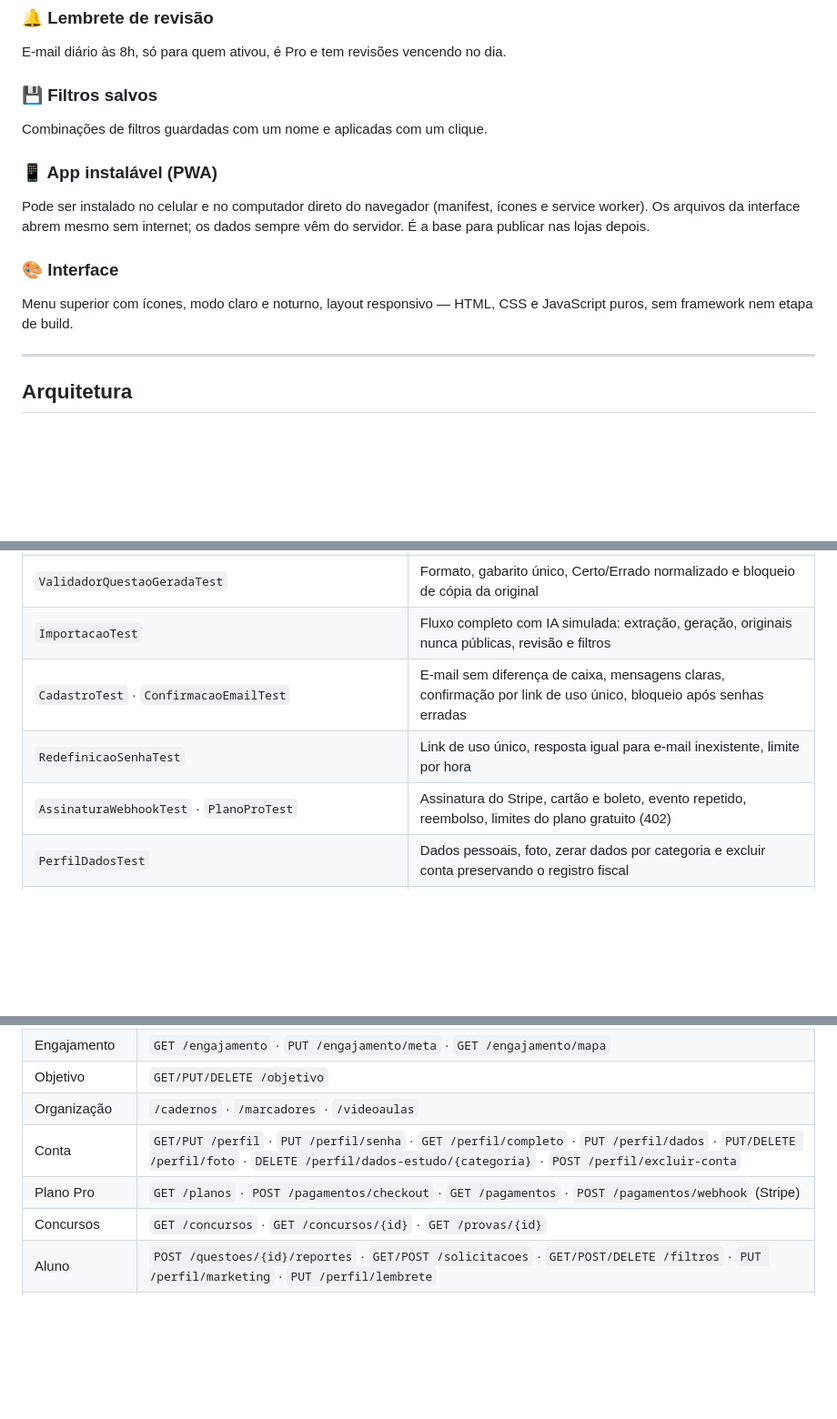
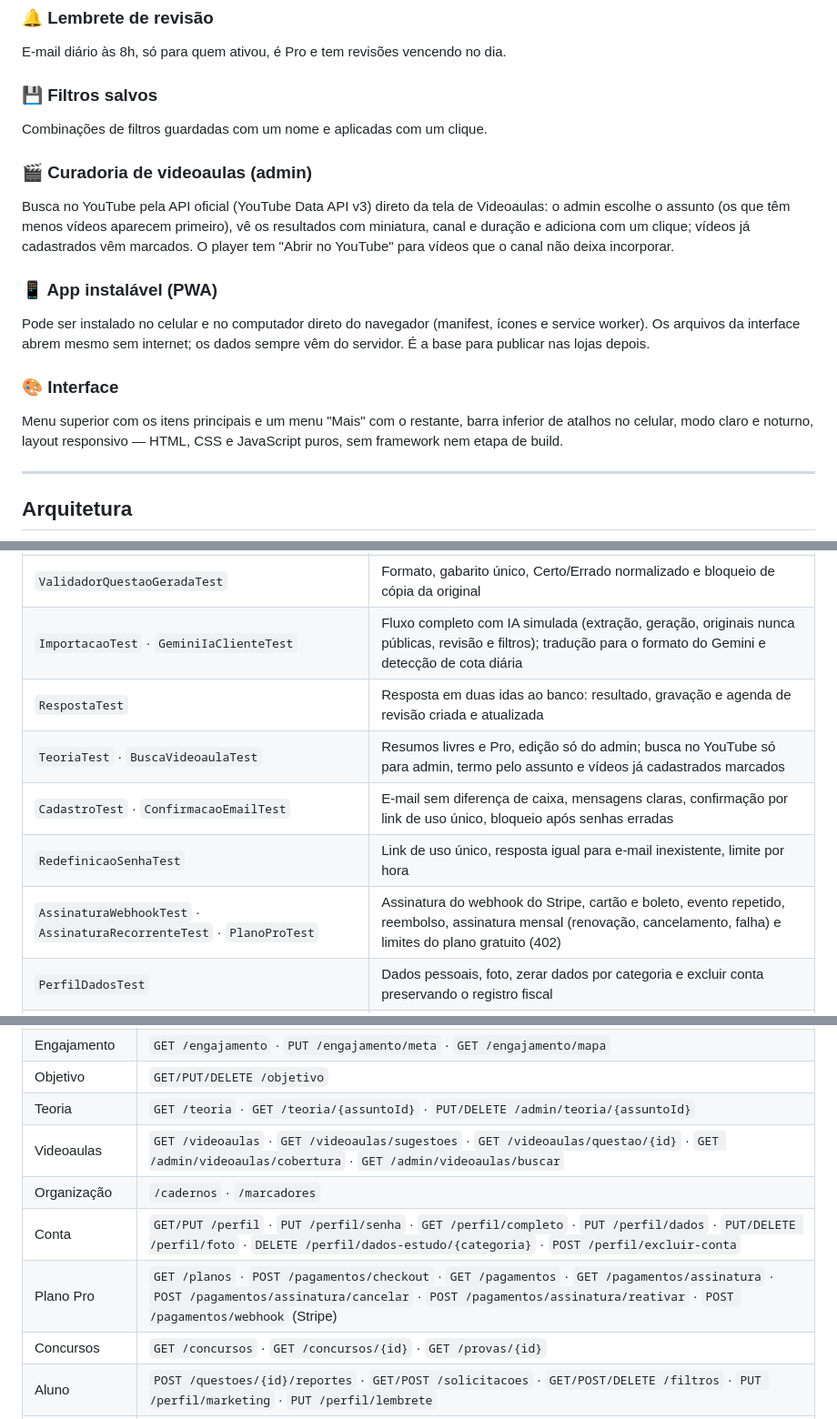
Before and after one commit to gustavoromanno/concursos-platform, a Markdown page: README.md, 3 parts joined by grey strips. Shown at 91% size. Rendered like a GitHub page; blank space fills up the shorter version.

```diff
--- a/README.md
+++ b/README.md
@@ -108,11 +112,14 @@ E-mail diário às 8h, só para quem ativou, é Pro e tem revisões vencendo no
 ### 💾 Filtros salvos
 Combinações de filtros guardadas com um nome e aplicadas com um clique.
 
+### 🎬 Curadoria de videoaulas (admin)
+Busca no YouTube pela API oficial (YouTube Data API v3) direto da tela de Videoaulas: o admin escolhe o assunto (os que têm menos vídeos aparecem primeiro), vê os resultados com miniatura, canal e duração e adiciona com um clique; vídeos já cadastrados vêm marcados. O player tem "Abrir no YouTube" para vídeos que o canal não deixa incorporar.
+
 ### 📱 App instalável (PWA)
 Pode ser instalado no celular e no computador direto do navegador (manifest, ícones e service worker). Os arquivos da interface abrem mesmo sem internet; os dados sempre vêm do servidor. É a base para publicar nas lojas depois.
 
 ### 🎨 Interface
-Menu superior com ícones, modo claro e noturno, layout responsivo — HTML, CSS e JavaScript puros, sem framework nem etapa de build.
+Menu superior com os itens principais e um menu "Mais" com o restante, barra inferior de atalhos no celular, modo claro e noturno, layout responsivo — HTML, CSS e JavaScript puros, sem framework nem etapa de build.
 
 ---
 
@@ -249,10 +270,12 @@ Os testes rodam contra **H2 em memória**, sem banco externo, e são executados
 | `AnotacaoTest` | Salvar, ler e apagar; filtro "minhas anotações"; anotação invisível para outros usuários |
 | `PerfilTest` | Troca de nome; troca de senha com login real usando a senha nova; senha atual errada não altera nada |
 | `ValidadorQuestaoGeradaTest` | Formato, gabarito único, Certo/Errado normalizado e bloqueio de cópia da original |
-| `ImportacaoTest` | Fluxo completo com IA simulada: extração, geração, originais nunca públicas, revisão e filtros |
+| `ImportacaoTest` · `GeminiIaClienteTest` | Fluxo completo com IA simulada (extração, geração, originais nunca públicas, revisão e filtros); tradução para o formato do Gemini e detecção de cota diária |
+| `RespostaTest` | Resposta em duas idas ao banco: resultado, gravação e agenda de revisão criada e atualizada |
+| `TeoriaTest` · `BuscaVideoaulaTest` | Resumos livres e Pro, edição só do admin; busca no YouTube só para admin, termo pelo assunto e vídeos já cadastrados marcados |
 | `CadastroTest` · `ConfirmacaoEmailTest` | E-mail sem diferença de caixa, mensagens claras, confirmação por link de uso único, bloqueio após senhas erradas |
 | `RedefinicaoSenhaTest` | Link de uso único, resposta igual para e-mail inexistente, limite por hora |
-| `AssinaturaWebhookTest` · `PlanoProTest` | Assinatura do Stripe, cartão e boleto, evento repetido, reembolso, limites do plano gratuito (402) |
+| `AssinaturaWebhookTest` · `AssinaturaRecorrenteTest` · `PlanoProTest` | Assinatura do webhook do Stripe, cartão e boleto, evento repetido, reembolso, assinatura mensal (renovação, cancelamento, falha) e limites do plano gratuito (402) |
 | `PerfilDadosTest` | Dados pessoais, foto, zerar dados por categoria e excluir conta preservando o registro fiscal |
 | `CampanhaEmailTest` · `LembreteRevisaoTest` | Envio só para quem consentiu, descadastro funcionando, lembrete só para quem ativou e tem revisão |
 | `AdminPainelTest` · `AdminQuestaoEditorTest` · `ReporteQuestaoTest` | Painel restrito ao admin, correção de questões e fila de erros reportados |
@@ -277,9 +300,11 @@ Todas as rotas exigem `Authorization: Bearer <token>`, exceto `/auth/**`, `/heal
 | Desempenho | `GET /estatisticas` · `GET /estatisticas/assuntos` · `GET /estatisticas/evolucao` |
 | Engajamento | `GET /engajamento` · `PUT /engajamento/meta` · `GET /engajamento/mapa` |
 | Objetivo | `GET/PUT/DELETE /objetivo` |
-| Organização | `/cadernos` · `/marcadores` · `/videoaulas` |
+| Teoria | `GET /teoria` · `GET /teoria/{assuntoId}` · `PUT/DELETE /admin/teoria/{assuntoId}` |
+| Videoaulas | `GET /videoaulas` · `GET /videoaulas/sugestoes` · `GET /videoaulas/questao/{id}` · `GET /admin/videoaulas/cobertura` · `GET /admin/videoaulas/buscar` |
+| Organização | `/cadernos` · `/marcadores` |
 | Conta | `GET/PUT /perfil` · `PUT /perfil/senha` · `GET /perfil/completo` · `PUT /perfil/dados` · `PUT/DELETE /perfil/foto` · `DELETE /perfil/dados-estudo/{categoria}` · `POST /perfil/excluir-conta` |
-| Plano Pro | `GET /planos` · `POST /pagamentos/checkout` · `GET /pagamentos` · `POST /pagamentos/webhook` (Stripe) |
+| Plano Pro | `GET /planos` · `POST /pagamentos/checkout` · `GET /pagamentos` · `GET /pagamentos/assinatura` · `POST /pagamentos/assinatura/cancelar` · `POST /pagamentos/assinatura/reativar` · `POST /pagamentos/webhook` (Stripe) |
 | Concursos | `GET /concursos` · `GET /concursos/{id}` · `GET /provas/{id}` |
 | Aluno | `POST /questoes/{id}/reportes` · `GET/POST /solicitacoes` · `GET/POST/DELETE /filtros` · `PUT /perfil/marketing` · `PUT /perfil/lembrete` |
 | Público | `GET /publico/numeros` · `GET /publico/config` · `GET /publico/descadastro` |
```
Also changed, not shown: other parts of README.md (+48 -24 lines).
